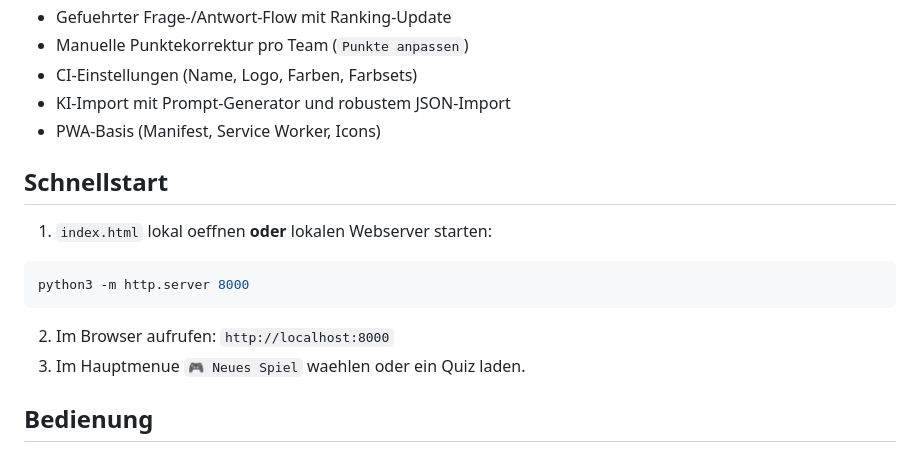
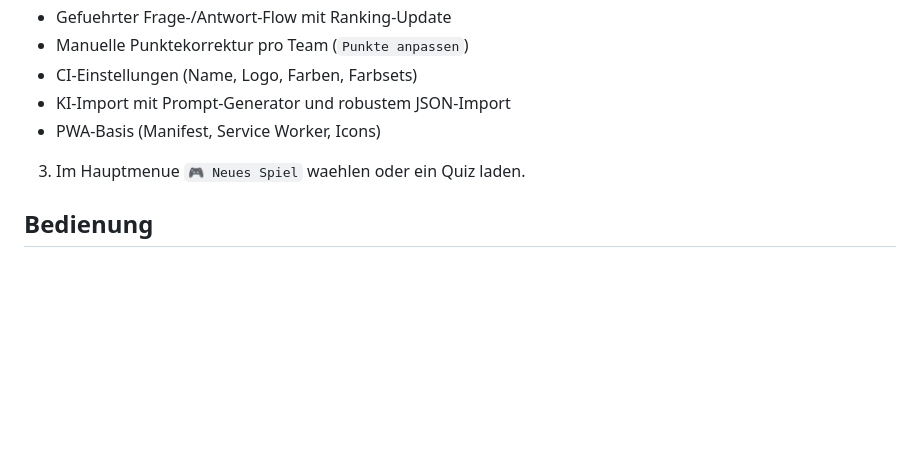
Before and after one commit to Holmes2303/Quizwall, a Markdown page: README.md, the part around the change. Rendered like a GitHub page; blank space fills up the shorter version.

Commit message:
Readme Fehlerkorrektur

````diff
--- a/README.md
+++ b/README.md
@@ -16,15 +16,7 @@ Aktueller UI-Stand: Version `0.9d`.
 - KI-Import mit Prompt-Generator und robustem JSON-Import
 - PWA-Basis (Manifest, Service Worker, Icons)
 
-## Schnellstart
 
-1. `index.html` lokal oeffnen **oder** lokalen Webserver starten:
-
-```bash
-python3 -m http.server 8000
-```
-
-2. Im Browser aufrufen: `http://localhost:8000`
 3. Im Hauptmenue `🎮 Neues Spiel` waehlen oder ein Quiz laden.
 
 ## Bedienung
````
